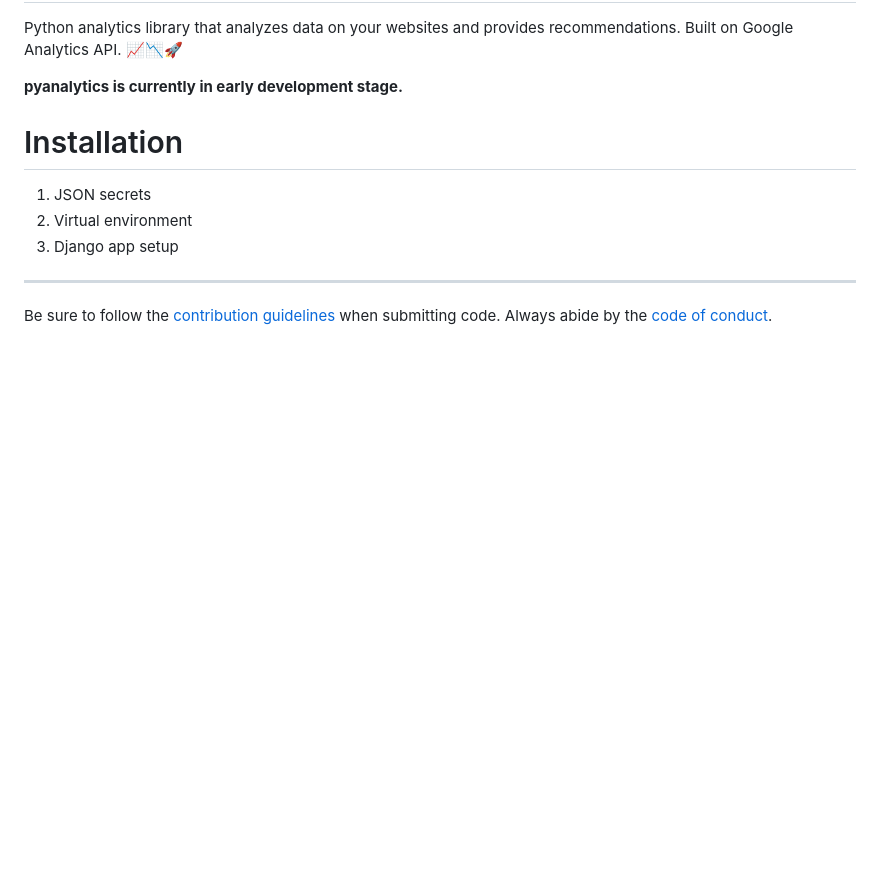
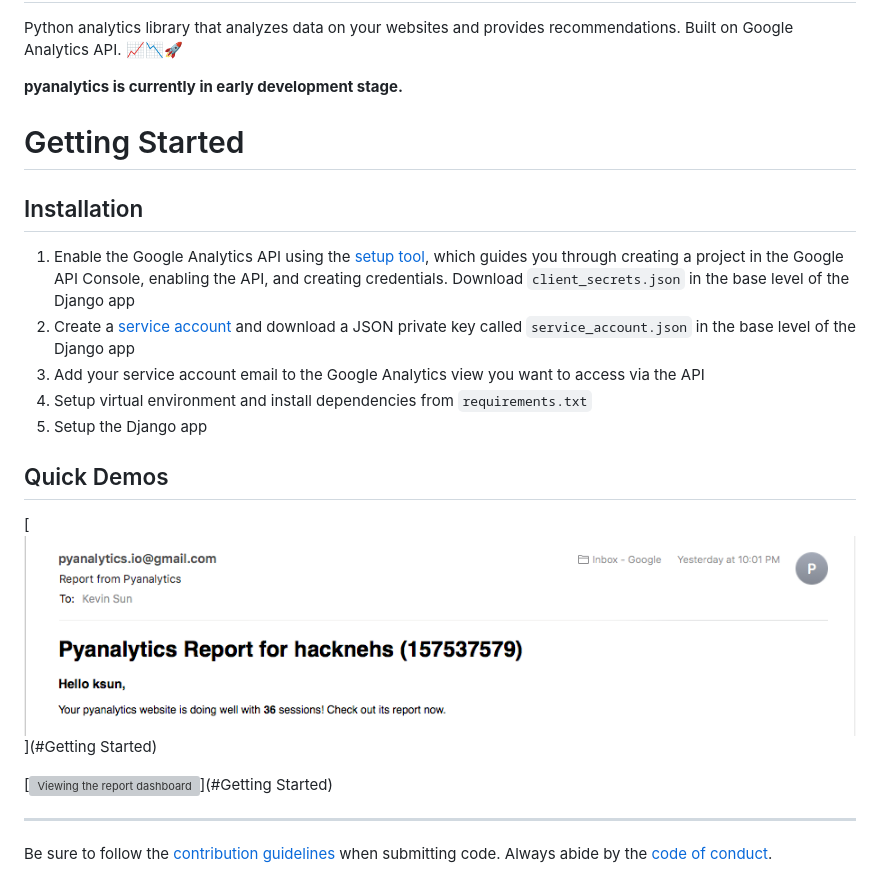
Before and after one commit to ksun0/pyanalytics, a Markdown page: README.md, the part around the change. Rendered like a GitHub page; pictures changed too: docs/img/spike_email.png (added); blank space fills up the shorter version; grey boxes are pictures that could not be loaded.

```diff
--- a/README.md
+++ b/README.md
@@ -3,10 +3,21 @@ Python analytics library that analyzes data on your websites and provides recomm
 
 **pyanalytics is currently in early development stage.**
 
-# Installation
-1. JSON secrets
-2. Virtual environment
-3. Django app setup
+# Getting Started
+
+## Installation
+1. Enable the Google Analytics API using the [setup tool](https://console.developers.google.com/start/api?id=analyticsreporting.googleapis.com&credential=client_key), which guides you through creating a project in the Google API Console, enabling the API, and creating credentials. Download `client_secrets.json` in the base level of the Django app
+2. Create a [service account](https://console.developers.google.com/permissions/serviceaccounts) and download a JSON private key called `service_account.json` in the base level of the Django app
+3. Add your service account email to the Google Analytics view you want to access via the API
+4. Setup virtual environment and install dependencies from `requirements.txt`
+5. Setup the Django app
+
+## Quick Demos
+
+[![Receiving spike emails in website sessions](docs/img/spike_email.png)](#Getting Started)
+
+[![Viewing the report dashboard](docs/img/cli_demo.png)](#Getting Started)
+
 ---
 
 Be sure to follow the [contribution guidelines](CONTRIBUTING.md) when submitting code. Always abide by the [code of conduct](CODE_OF_CONDUCT.md).
```
Also changed, not shown: docs/CHANGELOG.md (renamed from CHANGELOG.md), docs/TODO.md (renamed from todo.md), docs/img/report_dashboard.png (added).
